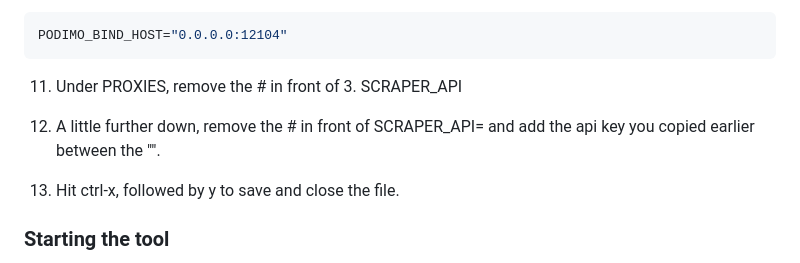
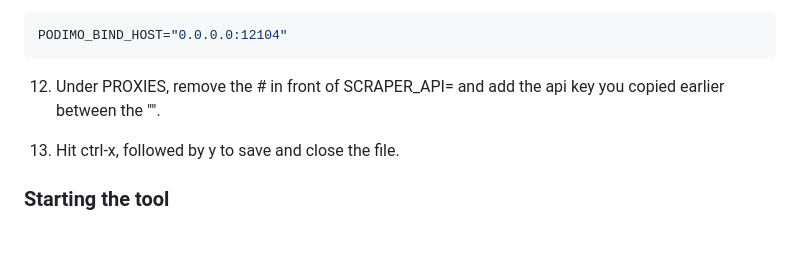
Before and after one commit to ThijsRay/podimo, a Markdown page: tutorial.md, the part around the change. Rendered like a GitHub page; blank space fills up the shorter version.

````diff
--- a/tutorial.md
+++ b/tutorial.md
@@ -52,9 +52,7 @@ PODIMO_BIND_HOST= you should change to the following:
 PODIMO_BIND_HOST="0.0.0.0:12104"
 ```
 
-11. Under PROXIES, remove the # in front of 3. SCRAPER_API
-
-12. A little further down, remove the # in front of SCRAPER_API= and add the api key you copied earlier between the "".
+12. Under PROXIES, remove the # in front of SCRAPER_API= and add the api key you copied earlier between the "".
 
 13. Hit ctrl-x, followed by y to save and close the file.
 
````
